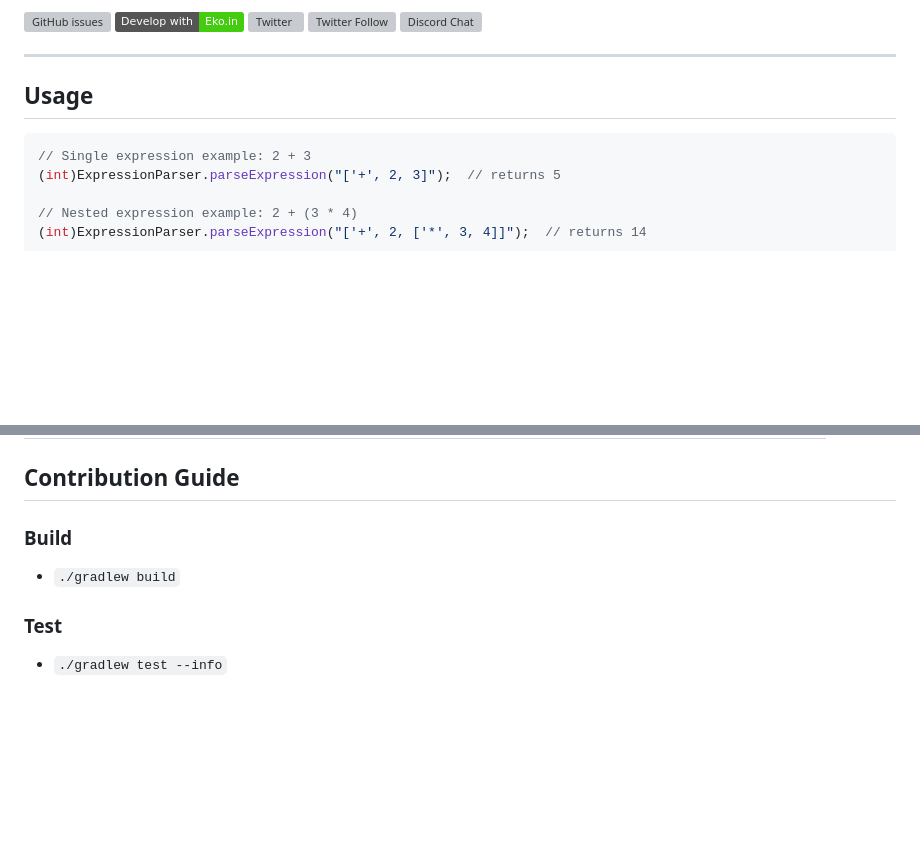
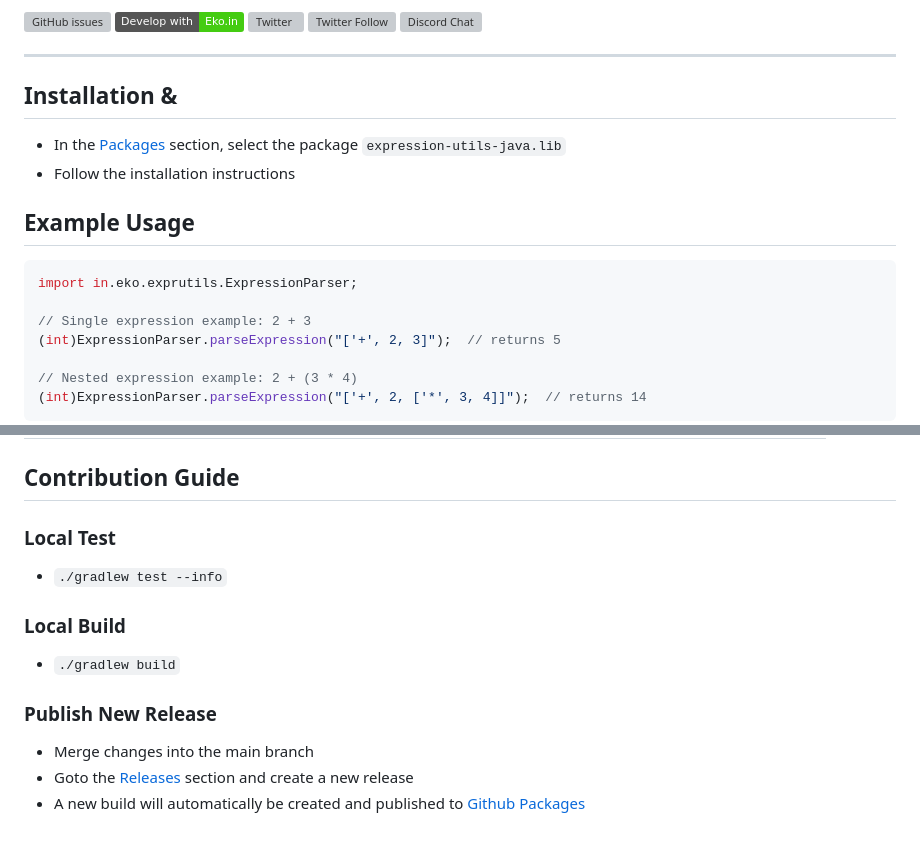
Before and after one commit to ekoindia/expression-utils-java, a Markdown page: README.md, 2 parts joined by grey strips. Rendered like a GitHub page; badges without logos; blank space fills up the shorter version; grey boxes are pictures that could not be loaded.

````diff
--- a/README.md
+++ b/README.md
@@ -9,8 +9,14 @@ Java utility library (with static methods) to parse array-based nested expressio
 
 ---
 
-## Usage
+## Installation &
+- In the [Packages](https://github.com/orgs/ekoindia/packages?repo_name=expression-utils-java) section, select the package `expression-utils-java.lib`
+- Follow the installation instructions
+
+## Example Usage
 ```java
+import in.eko.exprutils.ExpressionParser;
+
 // Single expression example: 2 + 3
 (int)ExpressionParser.parseExpression("['+', 2, 3]");  // returns 5
 
@@ -54,8 +60,14 @@ Java utility library (with static methods) to parse array-based nested expressio
 
 
 ## Contribution Guide
-### Build
+
+### Local Test
+- ` ./gradlew test --info `
+
+### Local Build
 - `./gradlew build`
 
-### Test
-- ` ./gradlew test --info `
+### Publish New Release
+- Merge changes into the main branch
+- Goto the [Releases](/releases) section and create a new release
+- A new build will automatically be created and published to [Github Packages](https://github.com/orgs/ekoindia/packages?repo_name=expression-utils-java)
````
